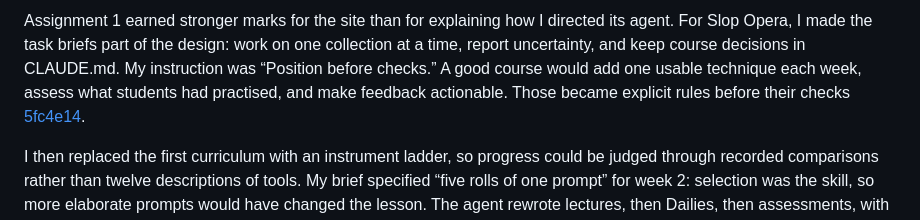
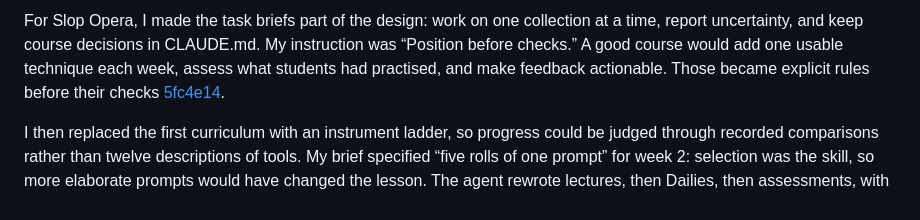
Before and after one commit to comp4020-agentic-coding-studio/comp4020-ass2-Ray0766, a Markdown page: PROCESS.md, the part around the change. Drawn GitHub-style.

Commit message:
Keep the process account focused on Slop Opera

```diff
--- a/PROCESS.md
+++ b/PROCESS.md
@@ -1,4 +1,4 @@
-Assignment 1 earned stronger marks for the site than for explaining how I directed its agent. For Slop Opera, I made the task briefs part of the design: work on one collection at a time, report uncertainty, and keep course decisions in CLAUDE.md. My instruction was “Position before checks.” A good course would add one usable technique each week, assess what students had practised, and make feedback actionable. Those became explicit rules before their checks [5fc4e14](https://github.com/comp4020-agentic-coding-studio/comp4020-ass2-Ray0766/commit/5fc4e14734b4aa7da433196109bb1bddd32e4838).
+For Slop Opera, I made the task briefs part of the design: work on one collection at a time, report uncertainty, and keep course decisions in CLAUDE.md. My instruction was “Position before checks.” A good course would add one usable technique each week, assess what students had practised, and make feedback actionable. Those became explicit rules before their checks [5fc4e14](https://github.com/comp4020-agentic-coding-studio/comp4020-ass2-Ray0766/commit/5fc4e14734b4aa7da433196109bb1bddd32e4838).
 
 I then replaced the first curriculum with an instrument ladder, so progress could be judged through recorded comparisons rather than twelve descriptions of tools. My brief specified “five rolls of one prompt” for week 2: selection was the skill, so more elaborate prompts would have changed the lesson. The agent rewrote lectures, then Dailies, then assessments, with checks between collections [e1284cb](https://github.com/comp4020-agentic-coding-studio/comp4020-ass2-Ray0766/commit/e1284cb8822fe68eb81405a0ed19e349cecbd13e), [76295d7](https://github.com/comp4020-agentic-coding-studio/comp4020-ass2-Ray0766/commit/76295d70a2ed264e676105f9b0e6c0079e6b4429), [a259c68](https://github.com/comp4020-agentic-coding-studio/comp4020-ass2-Ray0766/commit/a259c6885f9708c1a349b3bd969bde9571997cfb). The agent also corrected my brief. I had requested seven due rows; the agent reported nine due weeks and ten cells, including two assessments in week 12. I kept that correction. The new case also exposed a calendar that silently dropped the second assessment; restoring the old implementation made the check count nine instead of ten before the repair passed [6ed29ae](https://github.com/comp4020-agentic-coding-studio/comp4020-ass2-Ray0766/commit/6ed29ae22bc558e6bd07e23c7e4a370fd6fe1eb0).
 
```
